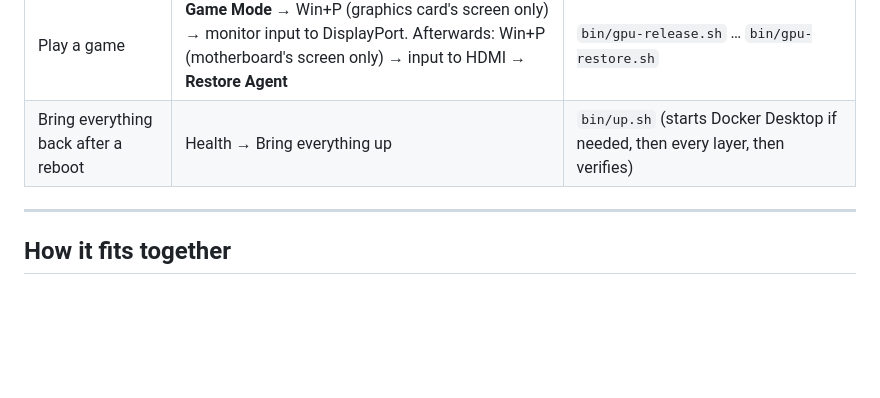
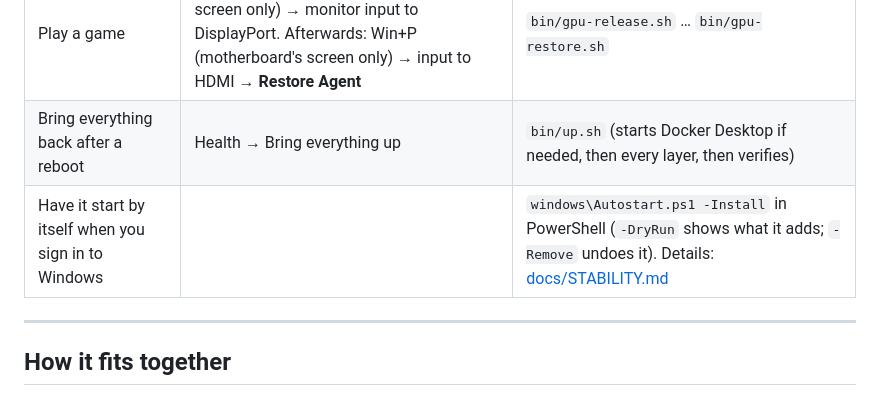
Before and after one commit to wichita-cloud/local-agent-5080, a Markdown page: README.md, the part around the change. Rendered like a GitHub page; blank space fills up the shorter version.

Commit message:
Docs: what repairs itself (measured), autostart option, troubleshooting rows
Co-Authored-By: Claude Sonnet 5.5 <noreply@anthropic.com>

```diff
--- a/README.md
+++ b/README.md
@@ -157,6 +157,7 @@ knowledge base, plus exactly where your data lives and what (if anything) goes o
 | Change its personality | Character tab | edit the files in `~/.openclaw/workspace/` |
 | Play a game | **Game Mode** → Win+P (graphics card's screen only) → monitor input to DisplayPort. Afterwards: Win+P (motherboard's screen only) → input to HDMI → **Restore Agent** | `bin/gpu-release.sh` … `bin/gpu-restore.sh` |
 | Bring everything back after a reboot | Health → Bring everything up | `bin/up.sh` (starts Docker Desktop if needed, then every layer, then verifies) |
+| Have it start by itself when you sign in to Windows | | `windows\Autostart.ps1 -Install` in PowerShell (`-DryRun` shows what it adds; `-Remove` undoes it). Details: [docs/STABILITY.md](docs/STABILITY.md) |
 
 ---
 
```
Also changed, not shown: docs/STABILITY.md (+23 -0 lines), docs/TROUBLESHOOTING.md (+2 -0 lines).
